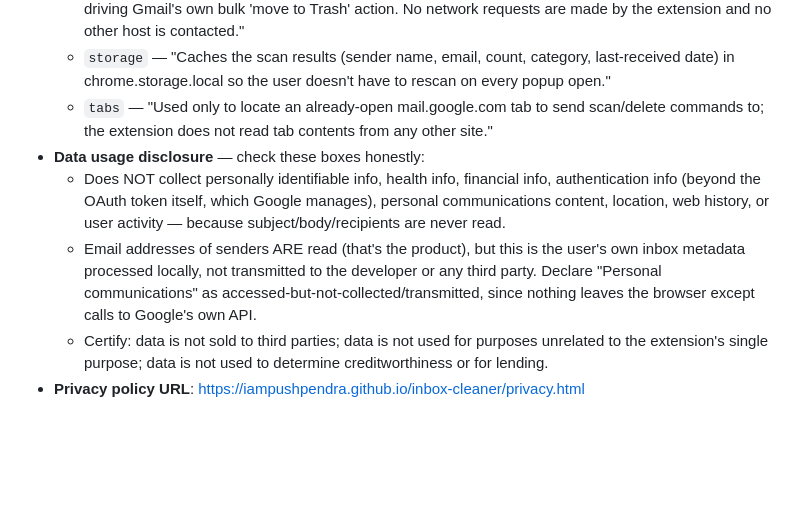
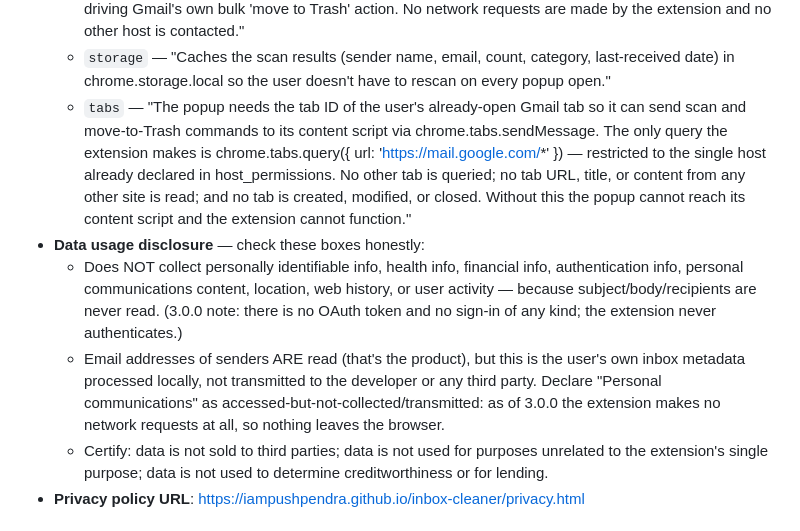
Before and after one commit to iampushpendra/inbox-cleaner, a Markdown page: docs/CHROME_WEB_STORE.md, the part around the change. Drawn GitHub-style; blank space fills up the shorter version.

Commit message:
docs: expand tabs permission justification, drop stale OAuth privacy language
The Web Store publish check rejects the 3.0.0 package with "A justification
for tabs is required." The existing justification was too thin to answer it;
replace it with the exact API calls and their scope.

Also fixes two 2.1.0-era statements in the data-usage disclosure that became
false in 3.0.0 — the OAuth-token caveat and "nothing leaves the browser except
calls to Google's own API". 3.0.0 never authenticates and makes no network
requests, so pasting the old text into the privacy form would have been an
inaccurate declaration.

Co-Authored-By: Claude Opus 5 (1M context) <noreply@anthropic.com>

```diff
--- a/docs/CHROME_WEB_STORE.md
+++ b/docs/CHROME_WEB_STORE.md
@@ -67,19 +67,25 @@ This is the part that most commonly blocks approval — be exact.
   - `storage` — "Caches the scan results (sender name, email, count, category,
     last-received date) in chrome.storage.local so the user doesn't have to
     rescan on every popup open."
-  - `tabs` — "Used only to locate an already-open mail.google.com tab to send
-    scan/delete commands to; the extension does not read tab contents from
-    any other site."
+  - `tabs` — "The popup needs the tab ID of the user's already-open Gmail tab
+    so it can send scan and move-to-Trash commands to its content script via
+    chrome.tabs.sendMessage. The only query the extension makes is
+    chrome.tabs.query({ url: 'https://mail.google.com/*' }) — restricted to the
+    single host already declared in host_permissions. No other tab is queried;
+    no tab URL, title, or content from any other site is read; and no tab is
+    created, modified, or closed. Without this the popup cannot reach its
+    content script and the extension cannot function."
 - **Data usage disclosure** — check these boxes honestly:
   - Does NOT collect personally identifiable info, health info, financial
-    info, authentication info (beyond the OAuth token itself, which Google
-    manages), personal communications content, location, web history, or
-    user activity — because subject/body/recipients are never read.
+    info, authentication info, personal communications content, location,
+    web history, or user activity — because subject/body/recipients are
+    never read. (3.0.0 note: there is no OAuth token and no sign-in of any
+    kind; the extension never authenticates.)
   - Email addresses of senders ARE read (that's the product), but this is
     the user's own inbox metadata processed locally, not transmitted to the
     developer or any third party. Declare "Personal communications" as
-    accessed-but-not-collected/transmitted, since nothing leaves the browser
-    except calls to Google's own API.
+    accessed-but-not-collected/transmitted: as of 3.0.0 the extension makes
+    no network requests at all, so nothing leaves the browser.
   - Certify: data is not sold to third parties; data is not used for
     purposes unrelated to the extension's single purpose; data is not used
     to determine creditworthiness or for lending.
```
